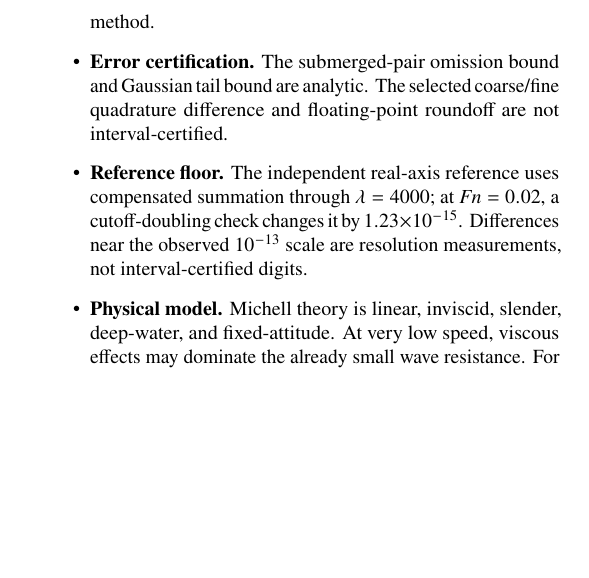
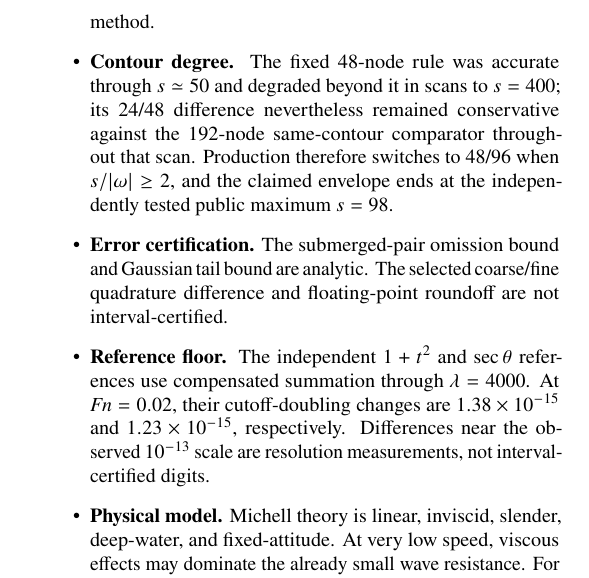
Before and after one commit to risingtideresearch/michell, a LaTeX paper (paper/main.tex): part of one column of page 6 of 8, cut so that both start at the same text, the shorter picture padded with empty space. Compiled offline with pdfLaTeX.

Commit message:
paper: state the validated contour envelope

```diff
--- a/paper/main.tex
+++ b/paper/main.tex
@@ -866,14 +866,21 @@ deep-water thin-ship theory.
         endpoints must satisfy \(\nu|x_i-x_j|\geq25\), so it targets coarse,
         well-separated endpoint maps.  Asymmetric, heeled, multihull, and
         closely spaced cases fall back to the general method.
+  \item \textbf{Contour degree.}  The fixed 48-node rule was accurate through
+        \(s\simeq50\) and degraded beyond it in scans to \(s=400\); its
+        24/48 difference nevertheless remained conservative against the
+        192-node same-contour comparator throughout that scan.  Production
+        therefore switches to 48/96 when \(s/|\omega|\geq2\), and the claimed
+        envelope ends at the independently tested public maximum \(s=98\).
   \item \textbf{Error certification.}  The submerged-pair omission bound and
         Gaussian tail bound are analytic.  The selected coarse/fine quadrature
         difference and floating-point roundoff are not interval-certified.
-  \item \textbf{Reference floor.}  The independent real-axis reference uses
-        compensated summation through \(\lambda=4000\); at \(\Fn=0.02\), a
-        cutoff-doubling check changes it by \(1.23\times10^{-15}\).  Differences
-        near the observed \(10^{-13}\) scale are resolution measurements, not
-        interval-certified digits.
+  \item \textbf{Reference floor.}  The independent \(1+t^2\) and
+        \(\sec\theta\) references use compensated summation through
+        \(\lambda=4000\).  At \(\Fn=0.02\), their cutoff-doubling changes are
+        \(1.38\times10^{-15}\) and \(1.23\times10^{-15}\), respectively.
+        Differences near the observed \(10^{-13}\) scale are resolution
+        measurements, not interval-certified digits.
   \item \textbf{Physical model.}  Michell theory is linear, inviscid, slender,
         deep-water, and fixed-attitude.  At very low speed, viscous effects may
         dominate the already small wave resistance.  For free-surface flow
```
Also changed, not shown: paper/main.tex (2 more changed lines).
